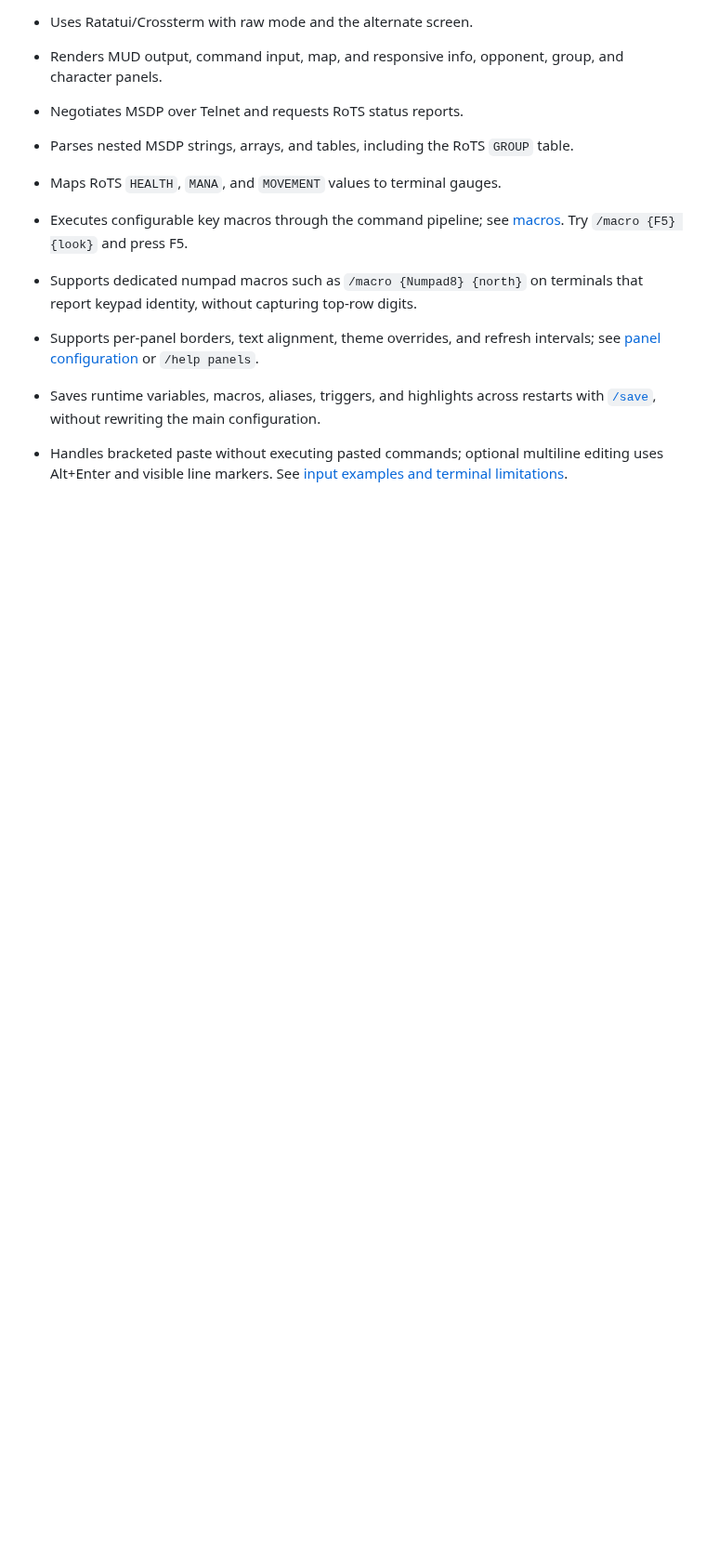
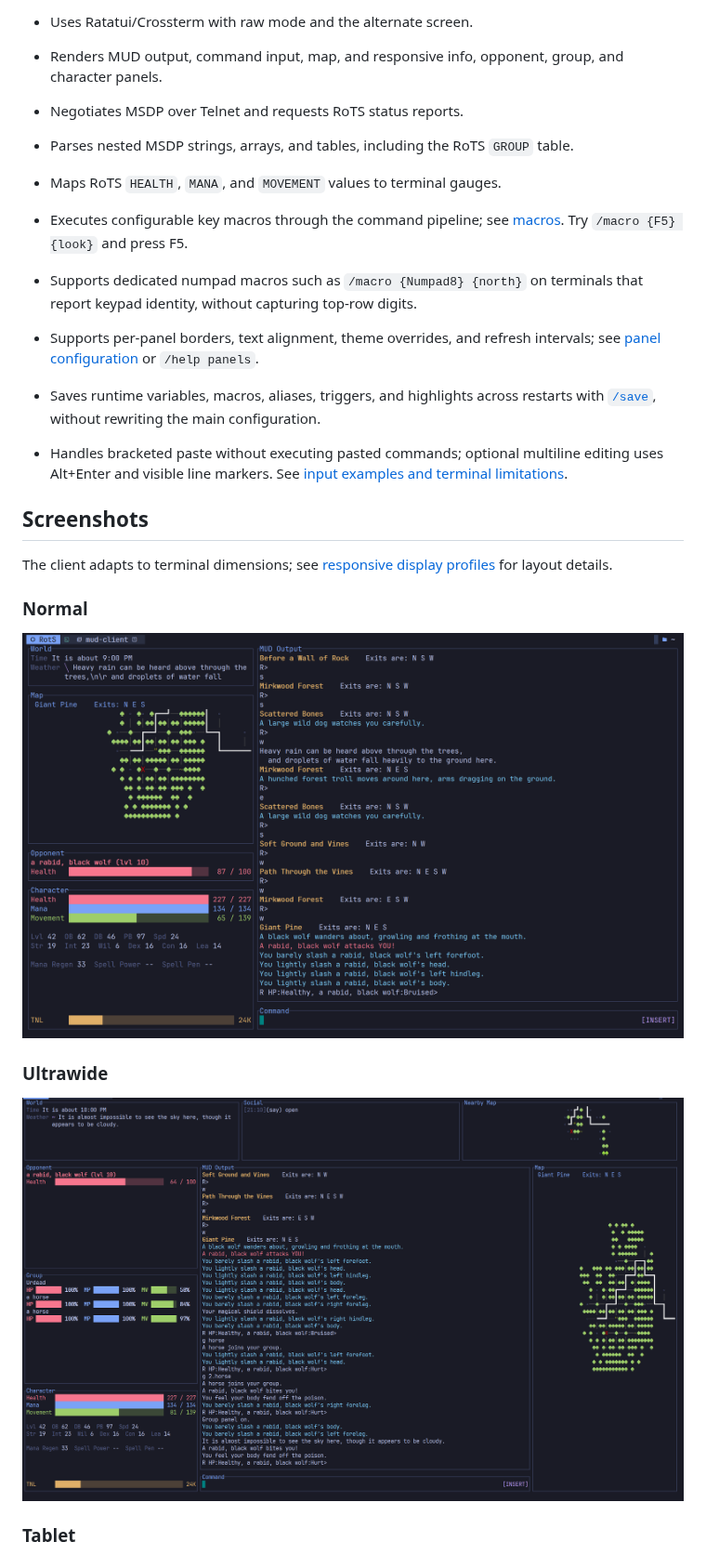
Before and after one commit to Noobinabox/RotS-Rust-Client, a Markdown page: README.md, the part around one of its changes. Shown at 93% size. Drawn GitHub-style; pictures changed too: img/normal rust-client.png (added), img/ultra-wide rust-client.png (added); blank space fills up the shorter version.

Commit message:
Added screen shots

```diff
--- a/README.md
+++ b/README.md
@@ -17,3 +17,18 @@ The current implementation includes:
 - Supports per-panel borders, text alignment, theme overrides, and refresh intervals; see [panel configuration](docs/configuration.md#panels) or `/help panels`.
 - Saves runtime variables, macros, aliases, triggers, and highlights across restarts with [`/save`](docs/commands/save.md), without rewriting the main configuration.
 - Handles bracketed paste without executing pasted commands; optional multiline editing uses Alt+Enter and visible line markers. See [input examples and terminal limitations](docs/commands/input.md#paste-and-multiline-editing).
+
+## Screenshots
+
+The client adapts to terminal dimensions; see [responsive display profiles](#responsive-display-profiles) for layout details.
+
+### Normal
+
+![Normal layout with world information, map, opponent and character gauges beside MUD output](img/normal%20rust-client.png)
+
+### Ultrawide
+
+![Ultrawide layout with world, social and nearby-map dashboard, group gauges and expanded map](img/ultra-wide%20rust-client.png)
+
+### Tablet
+
```
Also changed, not shown: other parts of README.md (+5 -0 lines), img/mobile rust-client.png (added), img/tablet rust-client.png (added).
